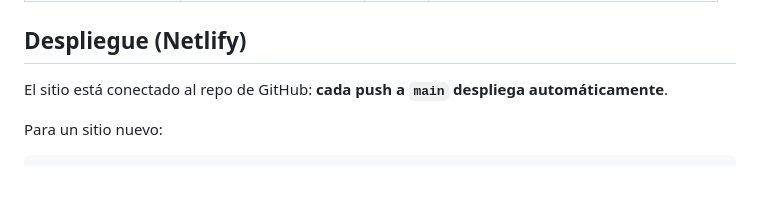
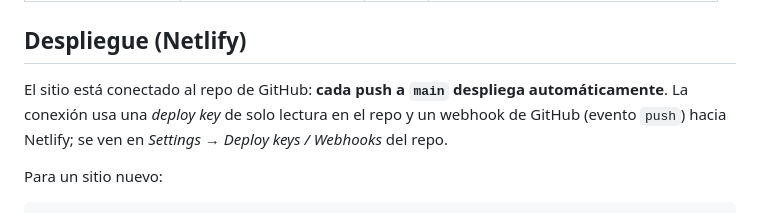
Before and after one commit to laucha512/unica-lenceria-mayorista, a Markdown page: README.md, the part around the change. Drawn GitHub-style; blank space fills up the shorter version.

Commit message:
README: cómo está conectado el deploy continuo
Co-Authored-By: Claude Opus 5.5 <noreply@anthropic.com>

```diff
--- a/README.md
+++ b/README.md
@@ -89,7 +89,7 @@ Las rutas `/api/*` se reescriben a `/.netlify/functions/*`.
 
 ## Despliegue (Netlify)
 
-El sitio está conectado al repo de GitHub: **cada push a `main` despliega automáticamente**.
+El sitio está conectado al repo de GitHub: **cada push a `main` despliega automáticamente**. La conexión usa una *deploy key* de solo lectura en el repo y un webhook de GitHub (evento `push`) hacia Netlify; se ven en *Settings → Deploy keys / Webhooks* del repo.
 
 Para un sitio nuevo:
 
```
